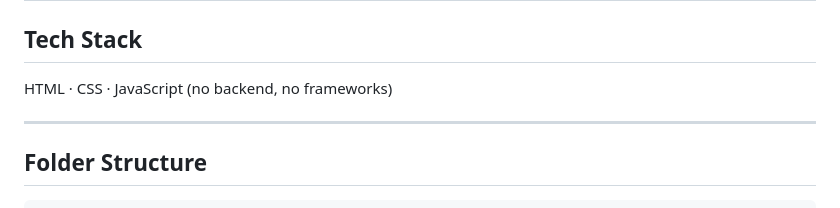
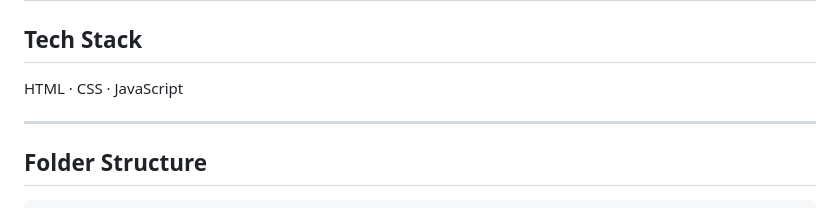
Before and after one commit to guneetgit/Gym-guide, a Markdown page: README.md, the part around the change. Drawn GitHub-style.

```diff
--- a/README.md
+++ b/README.md
@@ -1,7 +1,7 @@
 # GymGuide — Group Project
 
 ## Tech Stack
-HTML · CSS · JavaScript (no backend, no frameworks)
+HTML · CSS · JavaScript
 
 ---
 
```
